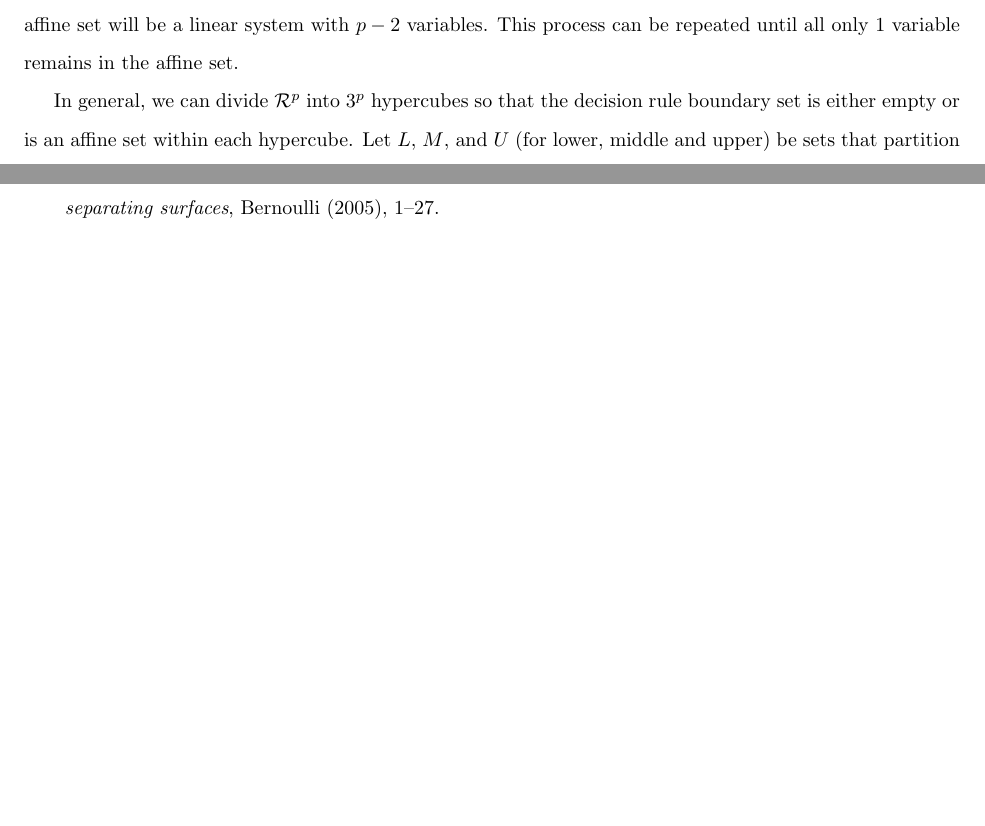
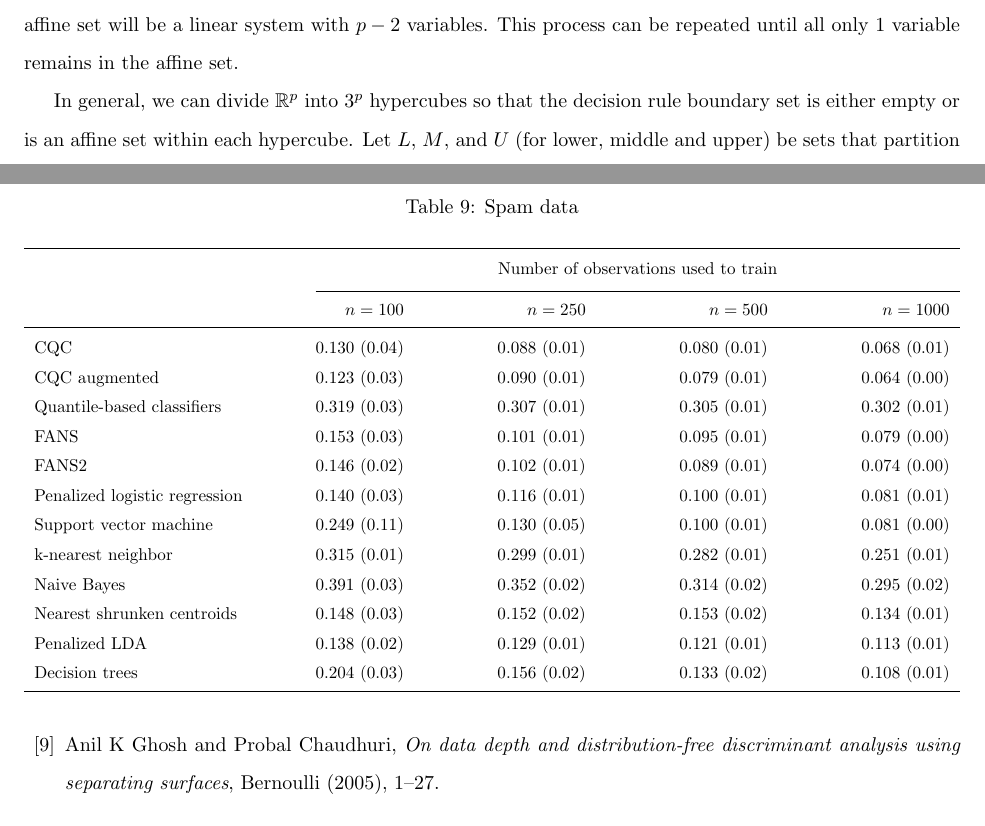
Before and after one commit to dpritchLibre/cqc-paper, a LaTeX paper (cqc_paper.tex, which reads multivariate_rules.tex, tables.tex): two parts of pages 26 and 44 of 44 before the commit and two parts of pages 26 and 44 of 45 after it, joined at a grey line, cut so that both start at the same text, the shorter picture padded with empty space. Compiled offline with pdfLaTeX.

Commit message:
Updates for numerical results

```diff
--- a/multivariate_rules.tex
+++ b/multivariate_rules.tex
@@ -939,7 +939,7 @@ hypercube, and now the affine set will be a linear system with $p - 2$
 variables.  This process can be repeated until all only 1 variable remains in
 the affine set.
 
-In general, we can divide $\mathcal{R}^p$ into $3^p$ hypercubes so that the
+In general, we can divide $\mathbb{R}^p$ into $3^p$ hypercubes so that the
 decision rule boundary set is either empty or is an affine set within each
 hypercube.  Let $L$, $M$, and $U$ (for lower, middle and upper) be sets that
 partition the set of indices $\{1, \dots, p\}$.  Then
--- a/tables.tex
+++ b/tables.tex
@@ -569,6 +569,41 @@
 
 
 
+% spam data ----------------------------------------------------------------
+
+\begin{table}
+  \caption{Spam data}
+  \label{tab:spam}
+  \centering
+  \vspace{5mm}
+
+  \begin{adjustbox}{max size={\textwidth}{10cm}}
+    \begin{tabular}{l@{\extracolsep{15mm}}rrrr}
+      \toprule
+      & \multicolumn{4}{c}{Number of observations used to train} \\[1ex]
+      \cline{2-5}
+      \rule{0mm}{5mm} & $n = 100$ & $n = 250$ & $n = 500$ & $n = 1000$ \\
+      \midrule
+      CQC & 0.130 (0.04) & 0.088 (0.01) & 0.080 (0.01) & 0.068 (0.01) \\
+      CQC augmented & 0.123 (0.03) & 0.090 (0.01) & 0.079 (0.01) & 0.064 (0.00) \\
+      Quantile-based classifiers & 0.319 (0.03) & 0.307 (0.01) & 0.305 (0.01) & 0.302 (0.01) \\
+      FANS & 0.153 (0.03) & 0.101 (0.01) & 0.095 (0.01) & 0.079 (0.00) \\
+      FANS2 & 0.146 (0.02) & 0.102 (0.01) & 0.089 (0.01) & 0.074 (0.00) \\
+      Penalized logistic regression & 0.140 (0.03) & 0.116 (0.01) & 0.100 (0.01) & 0.081 (0.01) \\
+      Support vector machine & 0.249 (0.11) & 0.130 (0.05) & 0.100 (0.01) & 0.081 (0.00) \\
+      k-nearest neighbor & 0.315 (0.01) & 0.299 (0.01) & 0.282 (0.01) & 0.251 (0.01) \\
+      Naive Bayes & 0.391 (0.03) & 0.352 (0.02) & 0.314 (0.02) & 0.295 (0.02) \\
+      Nearest shrunken centroids & 0.148 (0.03) & 0.152 (0.02) & 0.153 (0.02) & 0.134 (0.01) \\
+      Penalized LDA & 0.138 (0.02) & 0.129 (0.01) & 0.121 (0.01) & 0.113 (0.01) \\
+      Decision trees & 0.204 (0.03) & 0.156 (0.02) & 0.133 (0.02) & 0.108 (0.01) \\
+      \bottomrule
+    \end{tabular}
+  \end{adjustbox}
+\end{table}
+
+
+
+
 %%% Local Variables:
 %%% mode: latex
 %%% TeX-master: "cqc_paper"
```
Also changed, not shown: asymptotic_results.tex (+1 -1 lines), univariate_results.tex (+2 -2 lines).
